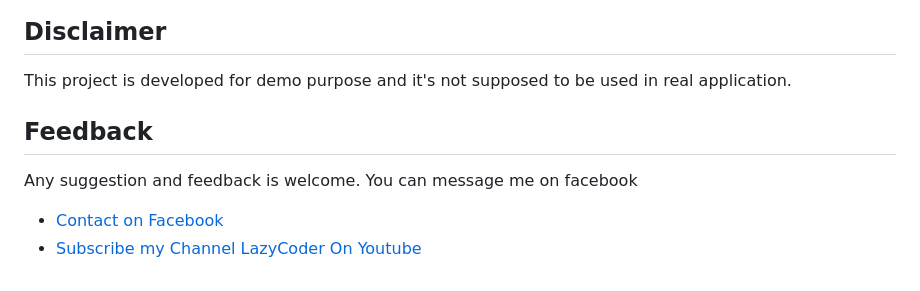
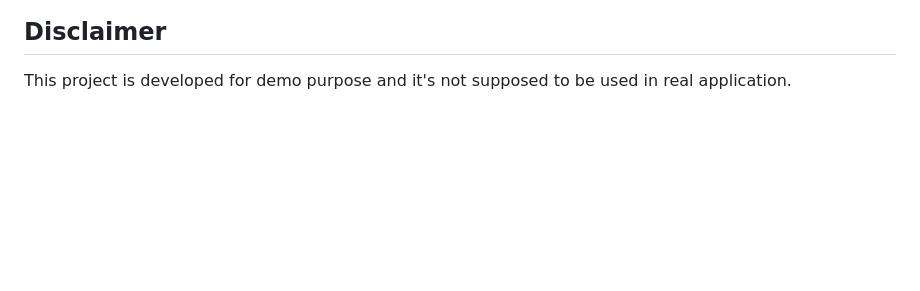
Before and after one commit to OmkarKamat869/hospmanagesys, a Markdown page: hospitalmanagement-master/README.md, the part around the change. Drawn GitHub-style; blank space fills up the shorter version.

```diff
--- a/hospitalmanagement-master/README.md
+++ b/hospitalmanagement-master/README.md
@@ -74,8 +74,3 @@ https://myaccount.google.com/lesssecureapps
 
 ## Disclaimer
 This project is developed for demo purpose and it's not supposed to be used in real application.
-
-## Feedback
-Any suggestion and feedback is welcome. You can message me on facebook
-- [Contact on Facebook](https://fb.com/sumit.luv)
-- [Subscribe my Channel LazyCoder On Youtube](https://youtube.com/lazycoders)
```
